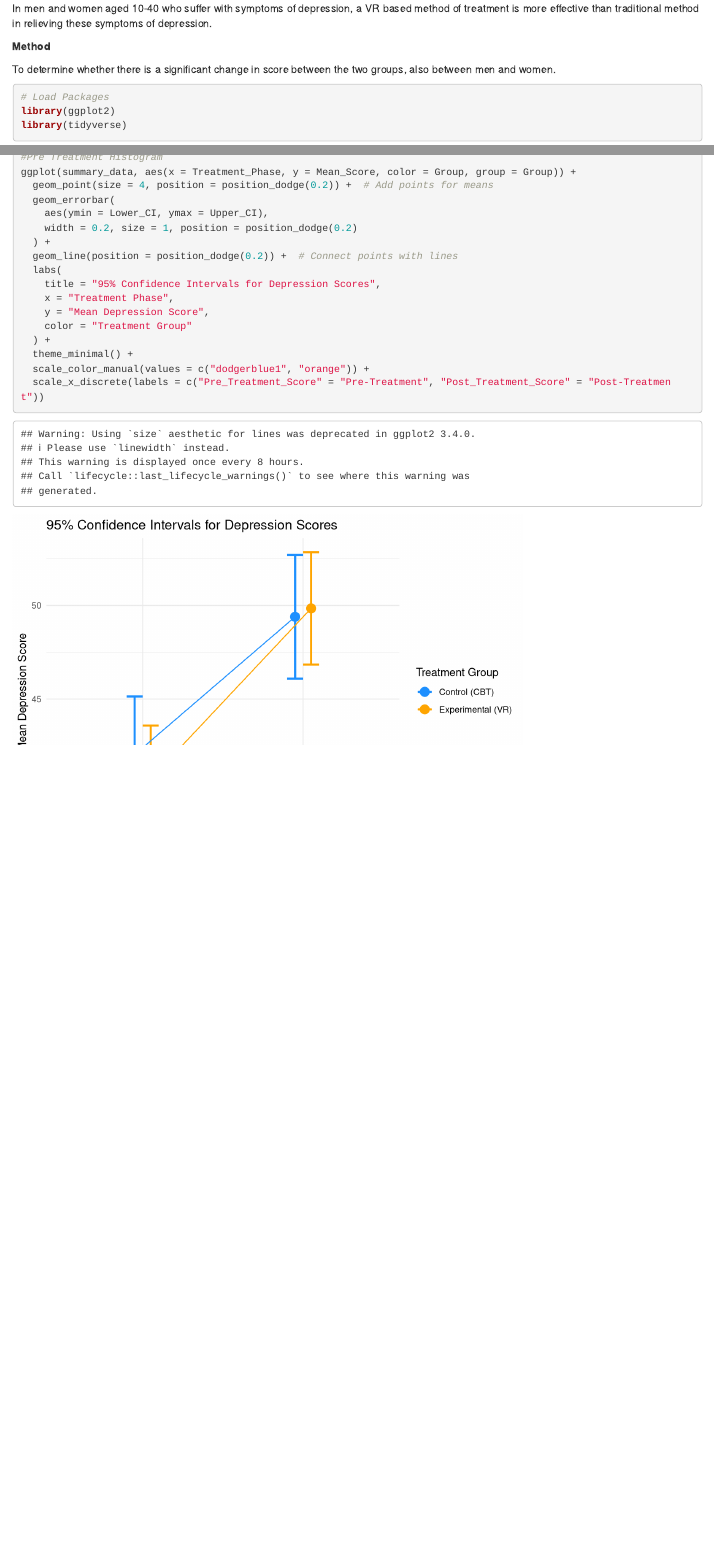
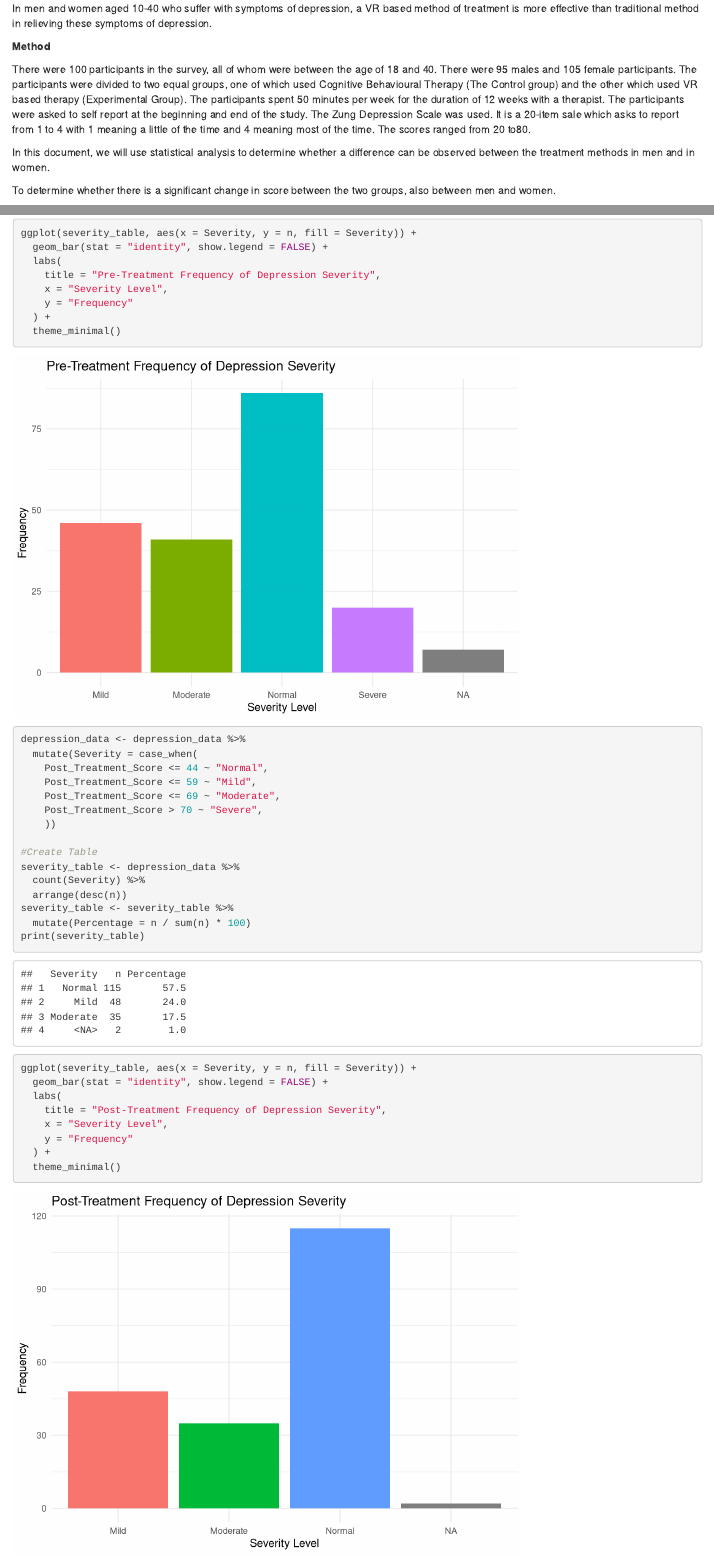
Before and after one commit to RJCart/RC_Data_CA1, an R Markdown document (Notebook/DepressionTreatment.Rmd): the page in a window 1100 px wide, from 460 px down, and a second part further down, joined at a grey line. Rendered offline with R 4.5, knitr and Pandoc, with nearby package versions.

Commit message:
Add Depression severity Data

````diff
--- a/Notebook/DepressionTreatment.Rmd
+++ b/Notebook/DepressionTreatment.Rmd
@@ -21,3 +21,6 @@ In men and women aged 10-40 who suffer with symptoms of depression, a VR based m
 
 **Method**
 
+There were 100 participants in the survey, all of whom were between the age of 18 and 40. There were 95 males and 105 female participants. The participants were divided to two equal groups, one of which used Cognitive Behavioural Therapy (The Control group) and the other which used VR based therapy (Experimental Group). The participants spent 50 minutes per week for the duration of 12 weeks with a therapist. The participants were asked to self report at the beginning and end of the study. The Zung Depression Scale was used. It is a 20-item sale which asks to report from 1 to 4 with 1 meaning a little of the time and 4 meaning most of the time. The scores ranged from 20 to80.
+
+In this document, we will use statistical analysis to determine whether a difference can be observed between the treatment methods in men and in women.
@@ -64,6 +68,0 @@ summary_data <- depression_data %>%
-#Pre Treatment Histogram
-ggplot(summary_data, aes(x = Treatment_Phase, y = Mean_Score, color = Group, group = Group)) +
-  geom_point(size = 4, position = position_dodge(0.2)) +  # Add points for means
-  geom_errorbar(
-    aes(ymin = Lower_CI, ymax = Upper_CI),
-    width = 0.2, size = 1, position = position_dodge(0.2)
@@ -70,15 +87,40 @@ ggplot(summary_data, aes(x = Treatment_Phase, y = Mean_Score, color = Group, gro
+ggplot(severity_table, aes(x = Severity, y = n, fill = Severity)) +
+  geom_bar(stat = "identity", show.legend = FALSE) +
+  labs(
+    title = "Pre-Treatment Frequency of Depression Severity",
+    x = "Severity Level",
+    y = "Frequency"
   ) +
-  geom_line(position = position_dodge(0.2)) +  # Connect points with lines
+  theme_minimal()
+```
+
+```{r Post_Treatment_Severity}
+
+
+depression_data <- depression_data %>%
+  mutate(Severity = case_when(
+    Post_Treatment_Score <= 44 ~ "Normal",
+    Post_Treatment_Score <= 59 ~ "Mild",
+    Post_Treatment_Score <= 69 ~ "Moderate",
+    Post_Treatment_Score > 70 ~ "Severe",
+    ))
+
+#Create Table
+severity_table <- depression_data %>%
+  count(Severity) %>%
+  arrange(desc(n))
+severity_table <- severity_table %>%
+  mutate(Percentage = n / sum(n) * 100)
+print(severity_table)
+
+ggplot(severity_table, aes(x = Severity, y = n, fill = Severity)) +
+  geom_bar(stat = "identity", show.legend = FALSE) +
   labs(
-    title = "95% Confidence Intervals for Depression Scores",
-    x = "Treatment Phase",
-    y = "Mean Depression Score",
-    color = "Treatment Group"
+    title = "Post-Treatment Frequency of Depression Severity",
+    x = "Severity Level",
+    y = "Frequency"
   ) +
-  theme_minimal() +
-  scale_color_manual(values = c("dodgerblue1", "orange")) +
-  scale_x_discrete(labels = c("Pre_Treatment_Score" = "Pre-Treatment", "Post_Treatment_Score" = "Post-Treatment"))
-
+  theme_minimal()
 ```
 
 ```{r Comparing_Pre_And_Post_Treatment_Scores_By_Gender_And_Treatment_Type}
````
Also changed, not shown: Notebook/DepressionTreatment.Rmd (42 more changed lines).
